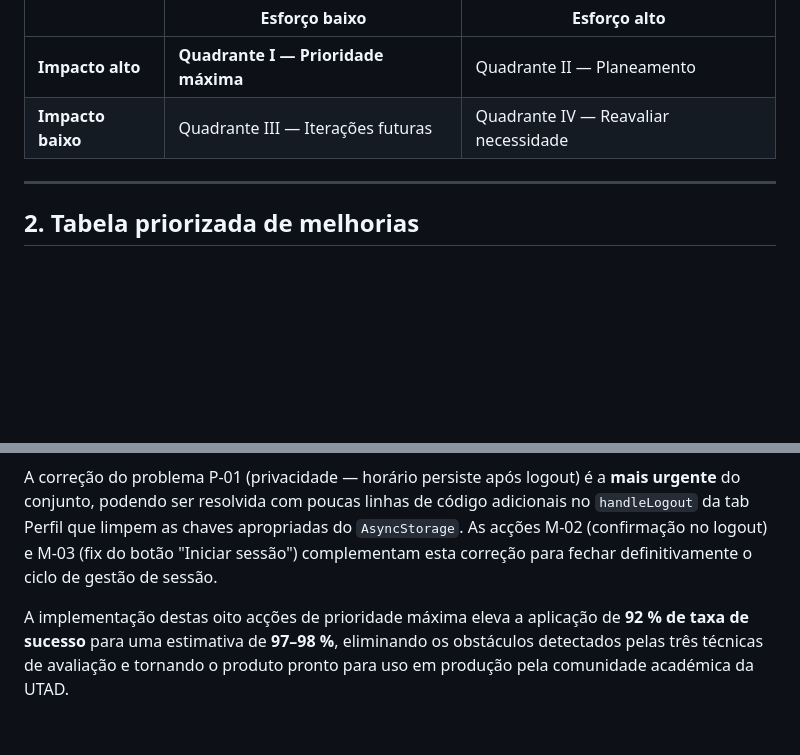
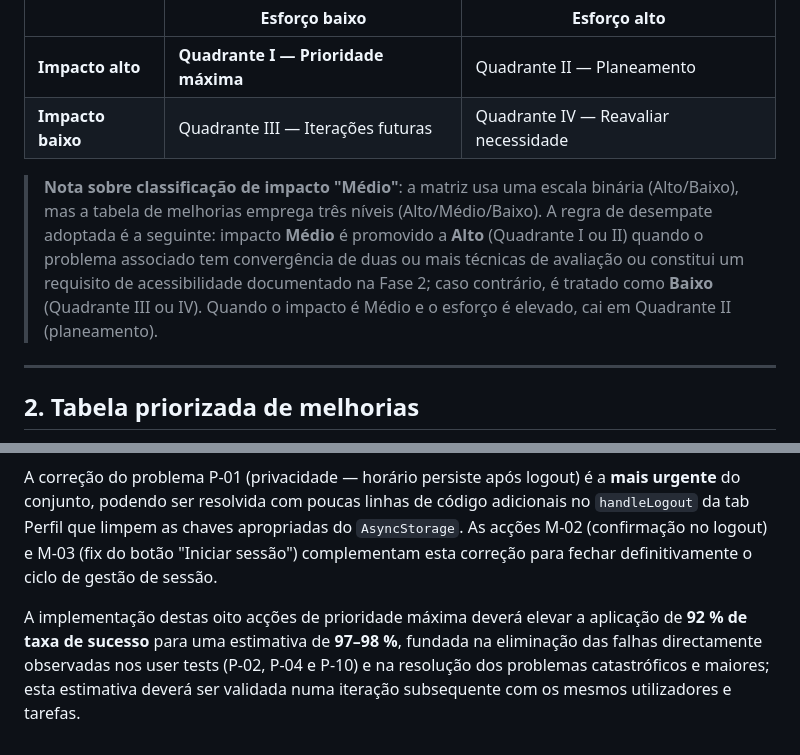
Before and after one commit to liane04/UTADmaps, a Markdown page: docs/fase3_avaliacao_usabilidade/MELHORIAS_PROPOSTAS.md, 2 parts joined by grey strips. Rendered like a GitHub page; blank space fills up the shorter version.

```diff
--- a/docs/fase3_avaliacao_usabilidade/MELHORIAS_PROPOSTAS.md
+++ b/docs/fase3_avaliacao_usabilidade/MELHORIAS_PROPOSTAS.md
@@ -20,6 +20,8 @@ A matriz **Impacto × Esforço** classifica cada melhoria em quatro quadrantes:
 | **Impacto alto** | **Quadrante I — Prioridade máxima** | Quadrante II — Planeamento |
 | **Impacto baixo** | Quadrante III — Iterações futuras | Quadrante IV — Reavaliar necessidade |
 
+> **Nota sobre classificação de impacto "Médio"**: a matriz usa uma escala binária (Alto/Baixo), mas a tabela de melhorias emprega três níveis (Alto/Médio/Baixo). A regra de desempate adoptada é a seguinte: impacto **Médio** é promovido a **Alto** (Quadrante I ou II) quando o problema associado tem convergência de duas ou mais técnicas de avaliação ou constitui um requisito de acessibilidade documentado na Fase 2; caso contrário, é tratado como **Baixo** (Quadrante III ou IV). Quando o impacto é Médio e o esforço é elevado, cai em Quadrante II (planeamento).
+
 ---
 
 ## 2. Tabela priorizada de melhorias
@@ -110,4 +116,4 @@ O plano de melhorias propõe **20 acções concretas** distribuídas por três s
 
 A correção do problema P-01 (privacidade — horário persiste após logout) é a **mais urgente** do conjunto, podendo ser resolvida com poucas linhas de código adicionais no `handleLogout` da tab Perfil que limpem as chaves apropriadas do `AsyncStorage`. As acções M-02 (confirmação no logout) e M-03 (fix do botão "Iniciar sessão") complementam esta correção para fechar definitivamente o ciclo de gestão de sessão.
 
-A implementação destas oito acções de prioridade máxima eleva a aplicação de **92 % de taxa de sucesso** para uma estimativa de **97–98 %**, eliminando os obstáculos detectados pelas três técnicas de avaliação e tornando o produto pronto para uso em produção pela comunidade académica da UTAD.
+A implementação destas oito acções de prioridade máxima deverá elevar a aplicação de **92 % de taxa de sucesso** para uma estimativa de **97–98 %**, fundada na eliminação das falhas directamente observadas nos user tests (P-02, P-04 e P-10) e na resolução dos problemas catastróficos e maiores; esta estimativa deverá ser validada numa iteração subsequente com os mesmos utilizadores e tarefas.
```
Also changed, not shown: other parts of docs/fase3_avaliacao_usabilidade/MELHORIAS_PROPOSTAS.md (+9 -5 lines), docs/fase3_avaliacao_usabilidade/PROBLEMAS_DETECTADOS.md (+5 -5 lines).
